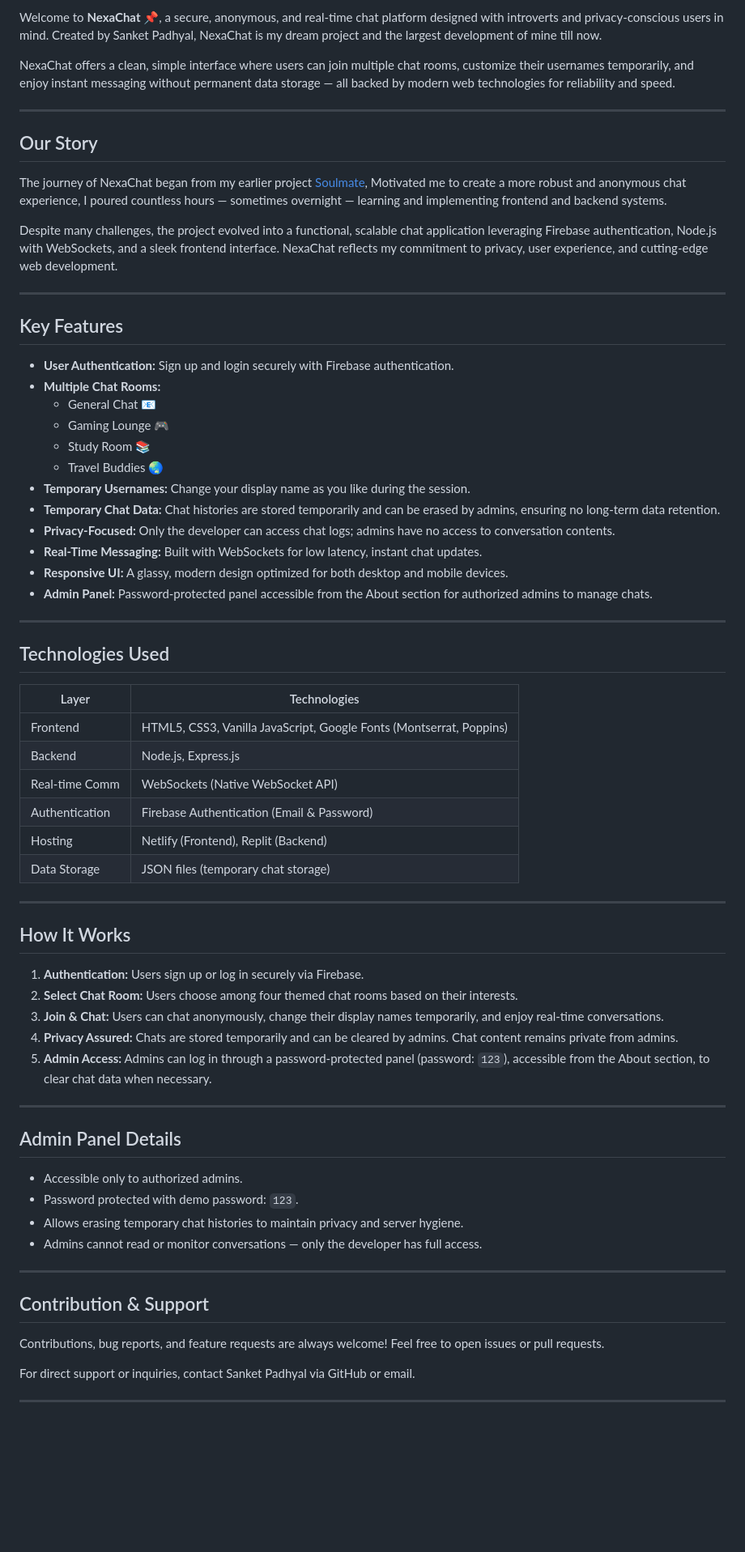
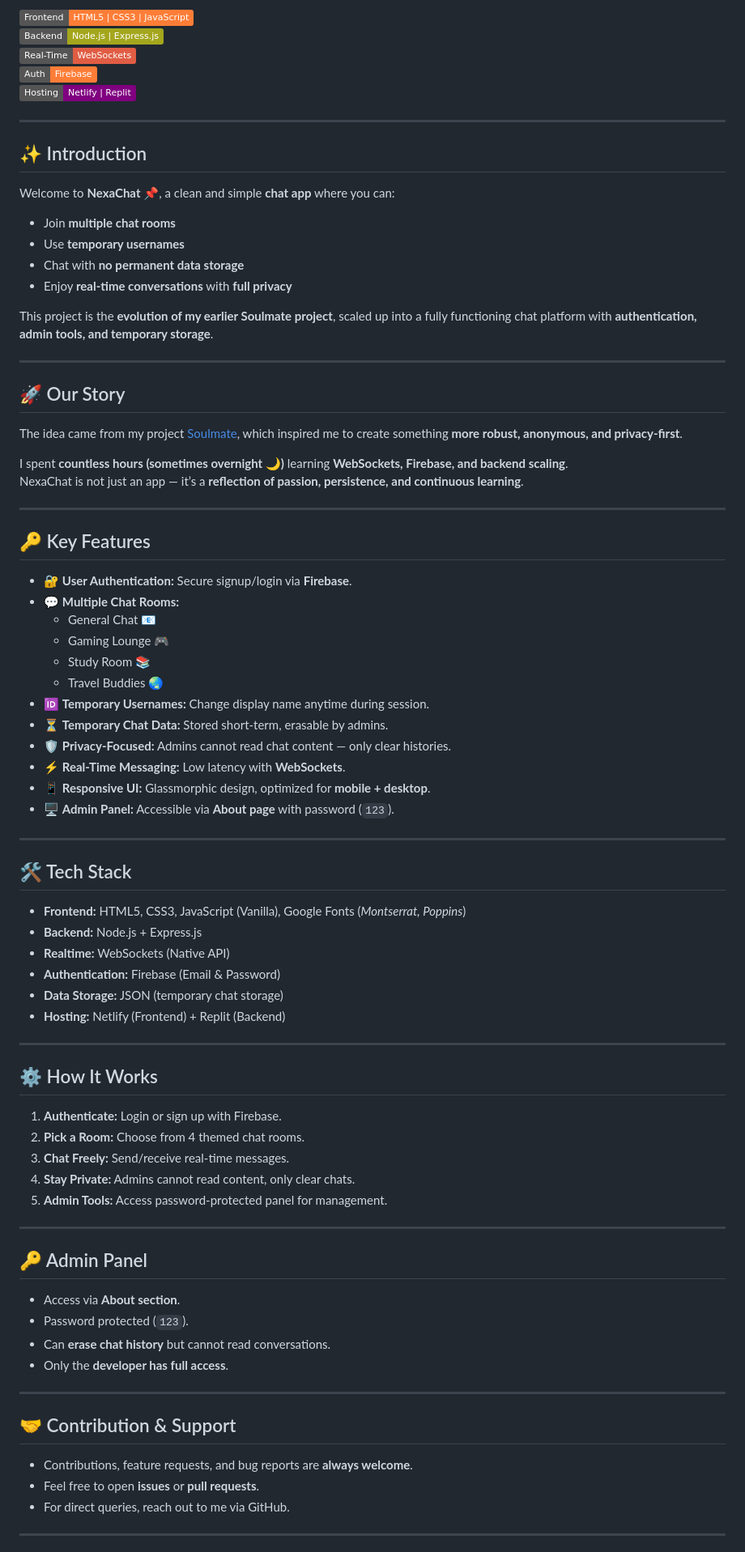
Before and after one commit to sanketpadhyal/NexaChat, a Markdown page: README.md, the part around one of its changes. Shown at 81% size. GitHub-like rendering; badges without logos; blank space fills up the shorter version.

```diff
--- a/README.md
+++ b/README.md
@@ -5,72 +8,85 @@
 
-Welcome to **NexaChat** 📌, a secure, anonymous, and real-time chat platform designed with introverts and privacy-conscious users in mind. Created by Sanket Padhyal, NexaChat is my dream project and the largest development of mine till now.
-
-NexaChat offers a clean, simple interface where users can join multiple chat rooms, customize their usernames temporarily, and enjoy instant messaging without permanent data storage — all backed by modern web technologies for reliability and speed.
+![Frontend](https://img.shields.io/badge/Frontend-HTML5%20%7C%20CSS3%20%7C%20JavaScript-orange)
+![Backend](https://img.shields.io/badge/Backend-Node.js%20%7C%20Express.js-yellowgreen)
+![Realtime](https://img.shields.io/badge/Real--Time-WebSockets-red)
+![Auth](https://img.shields.io/badge/Auth-Firebase-orange)
+![Hosting](https://img.shields.io/badge/Hosting-Netlify%20%7C%20Replit-purple)
 
 ---
 
-## Our Story
+## ✨ Introduction
 
-The journey of NexaChat began from my earlier project [Soulmate](https://github.com/SanketPadhyal/soulbuddy), Motivated me to create a more robust and anonymous chat experience, I poured countless hours — sometimes overnight — learning and implementing frontend and backend systems.
+Welcome to **NexaChat** 📌, a clean and simple **chat app** where you can:
+- Join **multiple chat rooms**
+- Use **temporary usernames**
+- Chat with **no permanent data storage**
+- Enjoy **real-time conversations** with **full privacy**
 
-Despite many challenges, the project evolved into a functional, scalable chat application leveraging Firebase authentication, Node.js with WebSockets, and a sleek frontend interface. NexaChat reflects my commitment to privacy, user experience, and cutting-edge web development.
+This project is the **evolution of my earlier Soulmate project**, scaled up into a fully functioning chat platform with **authentication, admin tools, and temporary storage**.
 
 ---
 
-## Key Features
+## 🚀 Our Story
 
-- **User Authentication:** Sign up and login securely with Firebase authentication.
-- **Multiple Chat Rooms:**
+The idea came from my project [Soulmate](https://github.com/SanketPadhyal/soulbuddy), which inspired me to create something **more robust, anonymous, and privacy-first**.
+
+I spent **countless hours (sometimes overnight 🌙)** learning **WebSockets, Firebase, and backend scaling**.
+NexaChat is not just an app — it’s a **reflection of passion, persistence, and continuous learning**.
+
+---
+
+## 🔑 Key Features
+
+- 🔐 **User Authentication:** Secure signup/login via **Firebase**.
+- 💬 **Multiple Chat Rooms:**
   - General Chat 📧
   - Gaming Lounge 🎮
   - Study Room 📚
   - Travel Buddies 🌏
-- **Temporary Usernames:** Change your display name as you like during the session.
-- **Temporary Chat Data:** Chat histories are stored temporarily and can be erased by admins, ensuring no long-term data retention.
-- **Privacy-Focused:** Only the developer can access chat logs; admins have no access to conversation contents.
-- **Real-Time Messaging:** Built with WebSockets for low latency, instant chat updates.
-- **Responsive UI:** A glassy, modern design optimized for both desktop and mobile devices.
-- **Admin Panel:** Password-protected panel accessible from the About section for authorized admins to manage chats.
+- 🆔 **Temporary Usernames:** Change display name anytime during session.
+- ⏳ **Temporary Chat Data:** Stored short-term, erasable by admins.
+- 🛡️ **Privacy-Focused:** Admins cannot read chat content — only clear histories.
+- ⚡ **Real-Time Messaging:** Low latency with **WebSockets**.
+- 📱 **Responsive UI:** Glassmorphic design, optimized for **mobile + desktop**.
+- 🖥️ **Admin Panel:** Accessible via **About page** with password (`123`).
 
 ---
 
-## Technologies Used
+## 🛠 Tech Stack
 
-| Layer           | Technologies                             |
-|-----------------|----------------------------------------|
-| Frontend        | HTML5, CSS3, Vanilla JavaScript, Google Fonts (Montserrat, Poppins) |
-| Backend         | Node.js, Express.js                    |
-| Real-time Comm  | WebSockets (Native WebSocket API)      |
-| Authentication  | Firebase Authentication (Email & Password) |
-| Hosting         | Netlify (Frontend), Replit (Backend)   |
-| Data Storage    | JSON files (temporary chat storage)    |
+- **Frontend:** HTML5, CSS3, JavaScript (Vanilla), Google Fonts (*Montserrat, Poppins*)
+- **Backend:** Node.js + Express.js
+- **Realtime:** WebSockets (Native API)
+- **Authentication:** Firebase (Email & Password)
+- **Data Storage:** JSON (temporary chat storage)
+- **Hosting:** Netlify (Frontend) + Replit (Backend)
 
 ---
 
-## How It Works
+## ⚙️ How It Works
 
-1. **Authentication:** Users sign up or log in securely via Firebase.
-2. **Select Chat Room:** Users choose among four themed chat rooms based on their interests.
-3. **Join & Chat:** Users can chat anonymously, change their display names temporarily, and enjoy real-time conversations.
-4. **Privacy Assured:** Chats are stored temporarily and can be cleared by admins. Chat content remains private from admins.
-5. **Admin Access:** Admins can log in through a password-protected panel (password: `123`), accessible from the About section, to clear chat data when necessary.
+1. **Authenticate:** Login or sign up with Firebase.
+2. **Pick a Room:** Choose from 4 themed chat rooms.
+3. **Chat Freely:** Send/receive real-time messages.
+4. **Stay Private:** Admins cannot read content, only clear chats.
+5. **Admin Tools:** Access password-protected panel for management.
 
 ---
 
-## Admin Panel Details
+## 🔑 Admin Panel
 
-- Accessible only to authorized admins.
-- Password protected with demo password: `123`.
-- Allows erasing temporary chat histories to maintain privacy and server hygiene.
-- Admins cannot read or monitor conversations — only the developer has full access.
+- Access via **About section**.
+- Password protected (`123`).
+- Can **erase chat history** but cannot read conversations.
+- Only the **developer has full access**.
 
 ---
 
-## Contribution & Support
+## 🤝 Contribution & Support
 
-Contributions, bug reports, and feature requests are always welcome! Feel free to open issues or pull requests.
-
-For direct support or inquiries, contact Sanket Padhyal via GitHub or email.
+- Contributions, feature requests, and bug reports are **always welcome**.
+- Feel free to open **issues** or **pull requests**.
+- For direct queries, reach out to me via GitHub.
 
 ---
 
```
Also changed, not shown: other parts of README.md (+16 -11 lines).
